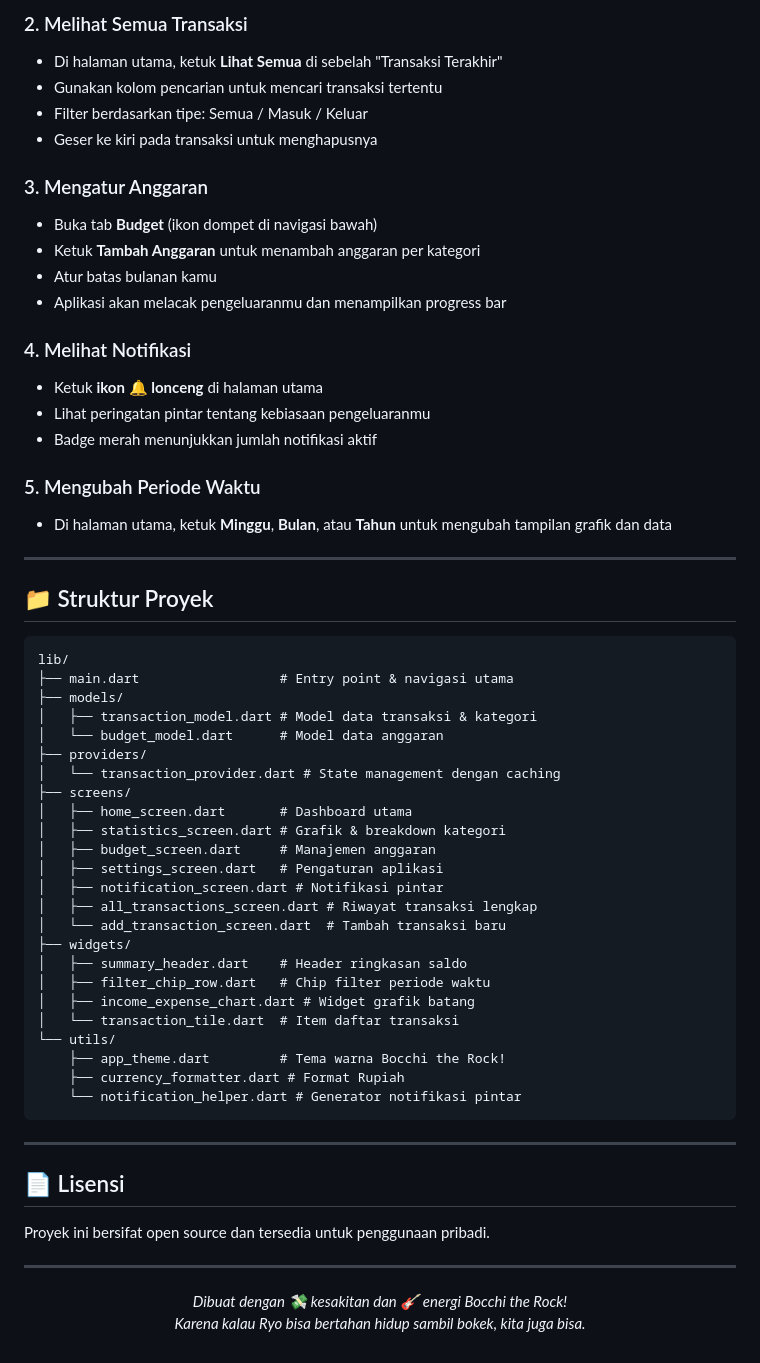
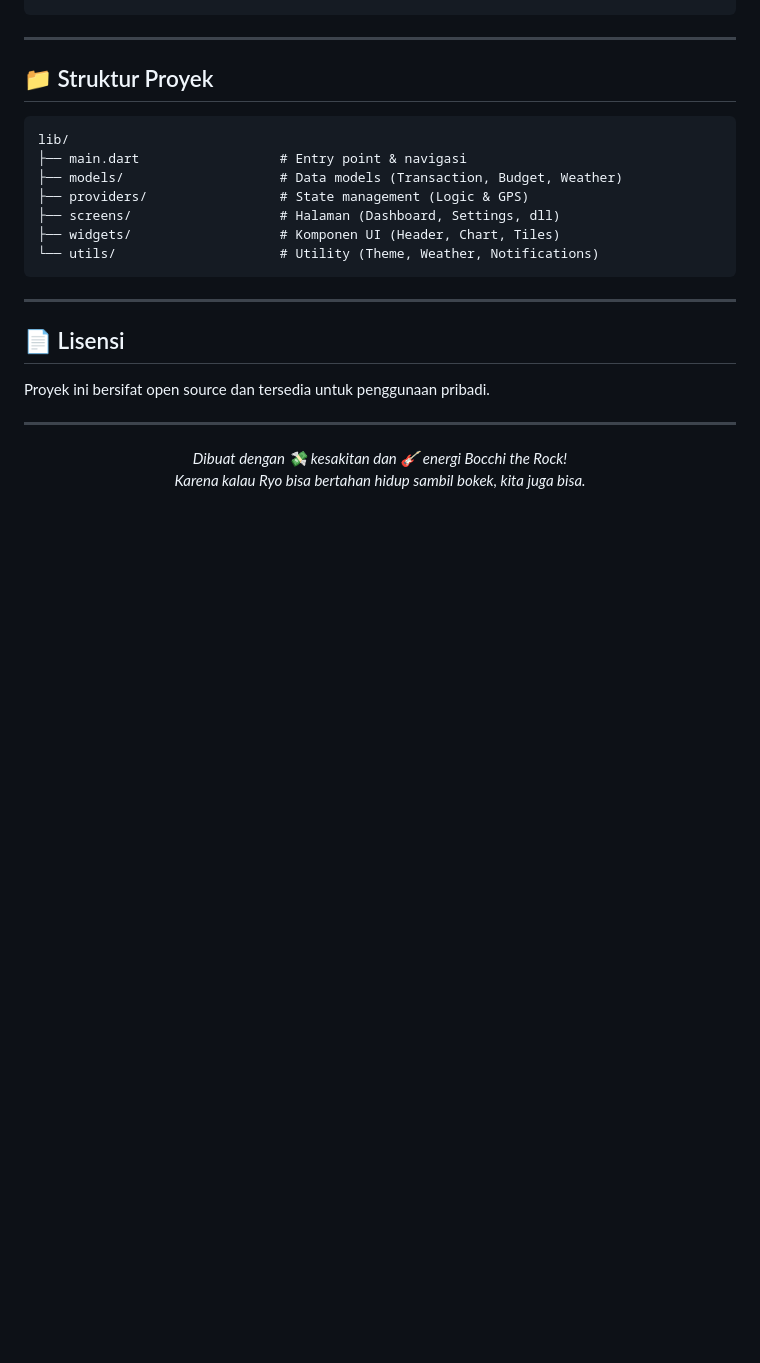
Before and after one commit to Said-Habibi/aplikasi_pencatatan_keuangan, a Markdown page: README.md, the part around one of its changes. Drawn GitHub-style; blank space fills up the shorter version.

````diff
--- a/README.md
+++ b/README.md
@@ -130,52 +104,15 @@ File APK ada di `build/app/outputs/flutter-apk/app-release.apk`
-### 2. Melihat Semua Transaksi
-- Di halaman utama, ketuk **Lihat Semua** di sebelah "Transaksi Terakhir"
-- Gunakan kolom pencarian untuk mencari transaksi tertentu
-- Filter berdasarkan tipe: Semua / Masuk / Keluar
-- Geser ke kiri pada transaksi untuk menghapusnya
-
-### 3. Mengatur Anggaran
-- Buka tab **Budget** (ikon dompet di navigasi bawah)
-- Ketuk **Tambah Anggaran** untuk menambah anggaran per kategori
-- Atur batas bulanan kamu
-- Aplikasi akan melacak pengeluaranmu dan menampilkan progress bar
-
-### 4. Melihat Notifikasi
-- Ketuk **ikon 🔔 lonceng** di halaman utama
-- Lihat peringatan pintar tentang kebiasaan pengeluaranmu
-- Badge merah menunjukkan jumlah notifikasi aktif
-
-### 5. Mengubah Periode Waktu
-- Di halaman utama, ketuk **Minggu**, **Bulan**, atau **Tahun** untuk mengubah tampilan grafik dan data
-
 ---
 
 ## 📁 Struktur Proyek
 
 ```
 lib/
-├── main.dart                  # Entry point & navigasi utama
-├── models/
-│   ├── transaction_model.dart # Model data transaksi & kategori
-│   └── budget_model.dart      # Model data anggaran
-├── providers/
-│   └── transaction_provider.dart # State management dengan caching
-├── screens/
-│   ├── home_screen.dart       # Dashboard utama
-│   ├── statistics_screen.dart # Grafik & breakdown kategori
-│   ├── budget_screen.dart     # Manajemen anggaran
-│   ├── settings_screen.dart   # Pengaturan aplikasi
-│   ├── notification_screen.dart # Notifikasi pintar
-│   ├── all_transactions_screen.dart # Riwayat transaksi lengkap
-│   └── add_transaction_screen.dart  # Tambah transaksi baru
-├── widgets/
-│   ├── summary_header.dart    # Header ringkasan saldo
-│   ├── filter_chip_row.dart   # Chip filter periode waktu
-│   ├── income_expense_chart.dart # Widget grafik batang
-│   └── transaction_tile.dart  # Item daftar transaksi
-└── utils/
-    ├── app_theme.dart         # Tema warna Bocchi the Rock!
-    ├── currency_formatter.dart # Format Rupiah
-    └── notification_helper.dart # Generator notifikasi pintar
+├── main.dart                  # Entry point & navigasi
+├── models/                    # Data models (Transaction, Budget, Weather)
+├── providers/                 # State management (Logic & GPS)
+├── screens/                   # Halaman (Dashboard, Settings, dll)
+├── widgets/                   # Komponen UI (Header, Chart, Tiles)
+└── utils/                     # Utility (Theme, Weather, Notifications)
 ```
 
 ---
````
Also changed, not shown: other parts of README.md (+35 -61 lines).
